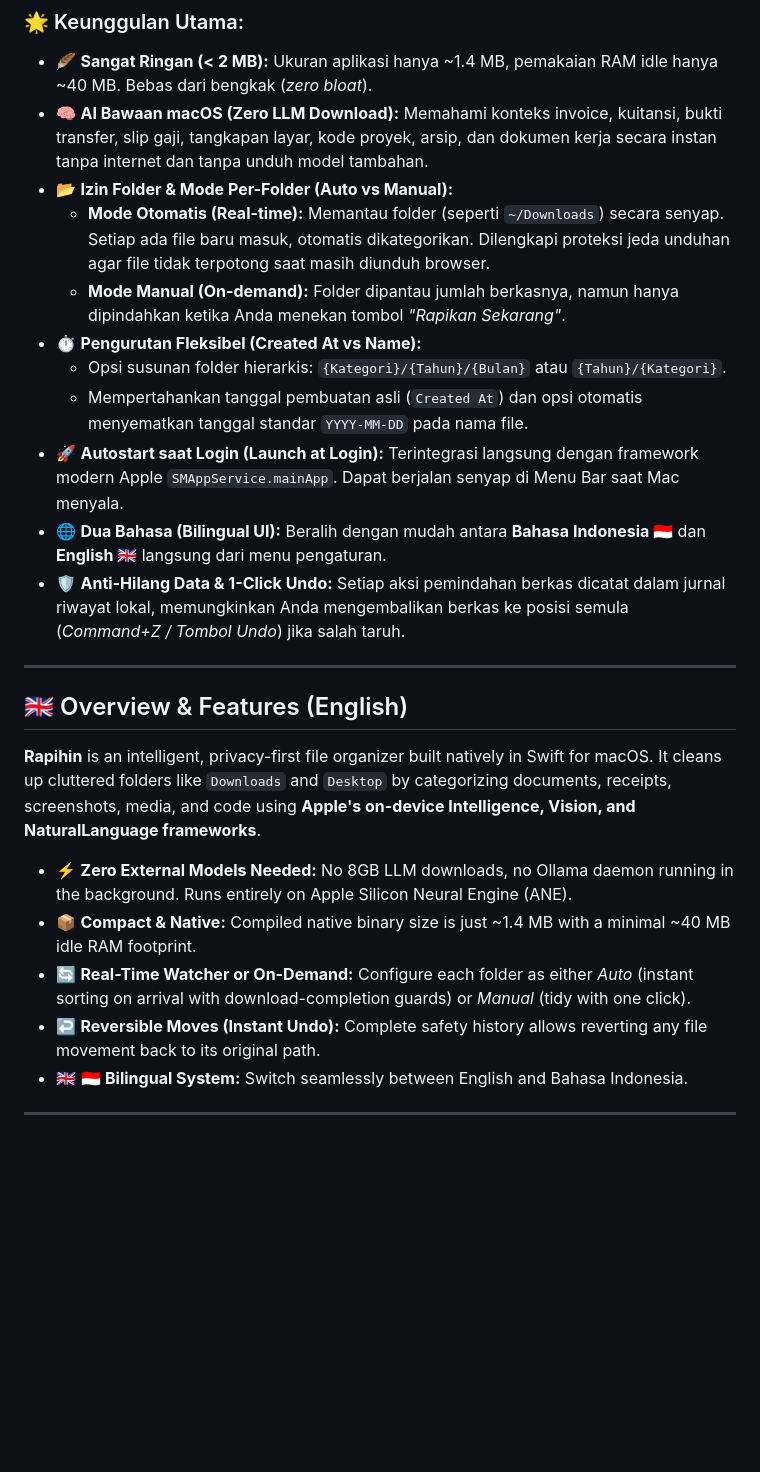
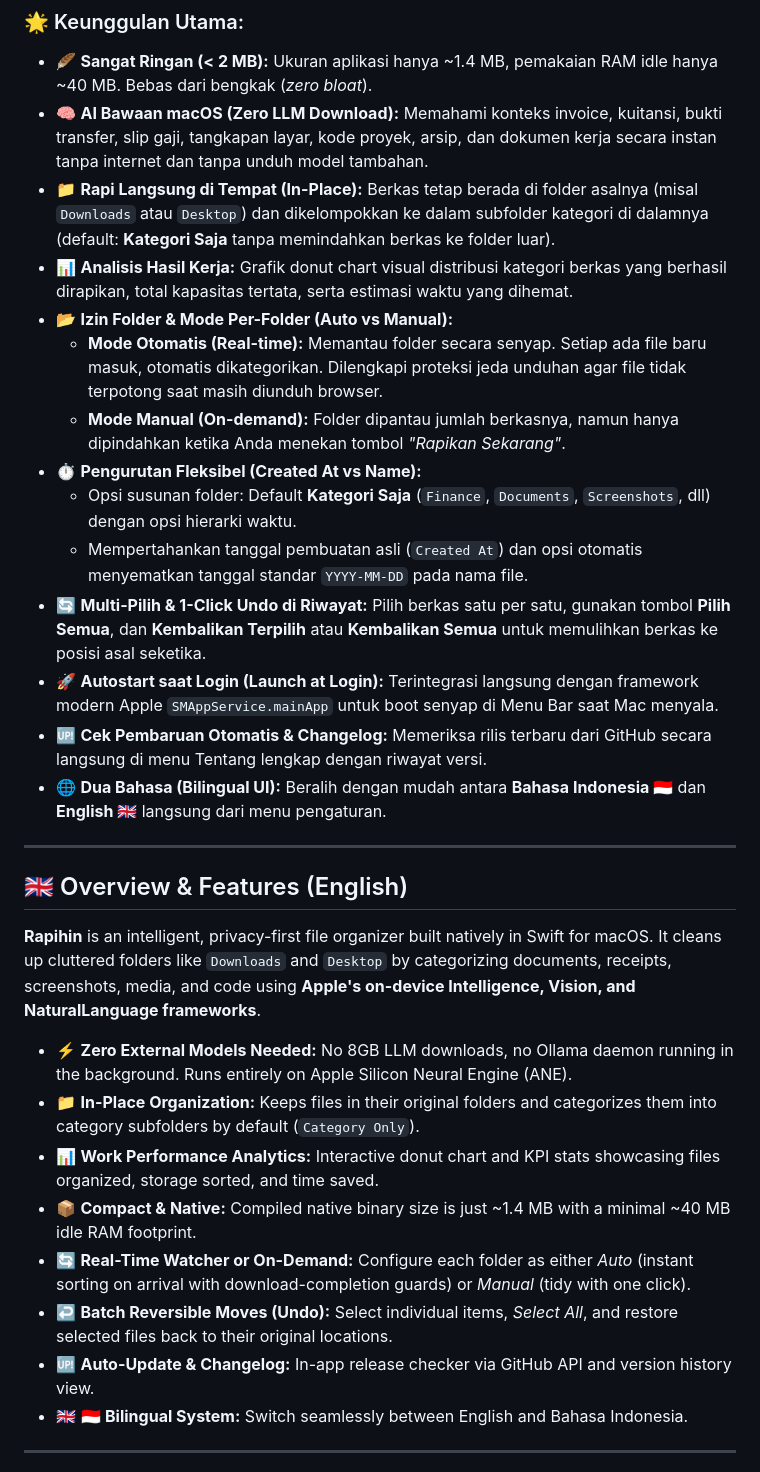
Before and after one commit to ardith666/rapihin, a Markdown page: README.md, the part around one of its changes. Rendered like a GitHub page; blank space fills up the shorter version.

```diff
--- a/README.md
+++ b/README.md
@@ -75,15 +75,18 @@ Berbeda dari aplikasi AI lain yang mengharuskan Anda mengunduh model LLM ekstern
 ### 🌟 Keunggulan Utama:
 - 🪶 **Sangat Ringan (< 2 MB):** Ukuran aplikasi hanya ~1.4 MB, pemakaian RAM idle hanya ~40 MB. Bebas dari bengkak (*zero bloat*).
 - 🧠 **AI Bawaan macOS (Zero LLM Download):** Memahami konteks invoice, kuitansi, bukti transfer, slip gaji, tangkapan layar, kode proyek, arsip, dan dokumen kerja secara instan tanpa internet dan tanpa unduh model tambahan.
+- 📁 **Rapi Langsung di Tempat (In-Place):** Berkas tetap berada di folder asalnya (misal `Downloads` atau `Desktop`) dan dikelompokkan ke dalam subfolder kategori di dalamnya (default: **Kategori Saja** tanpa memindahkan berkas ke folder luar).
+- 📊 **Analisis Hasil Kerja:** Grafik donut chart visual distribusi kategori berkas yang berhasil dirapikan, total kapasitas tertata, serta estimasi waktu yang dihemat.
 - 📂 **Izin Folder & Mode Per-Folder (Auto vs Manual):**
-  - **Mode Otomatis (Real-time):** Memantau folder (seperti `~/Downloads`) secara senyap. Setiap ada file baru masuk, otomatis dikategorikan. Dilengkapi proteksi jeda unduhan agar file tidak terpotong saat masih diunduh browser.
+  - **Mode Otomatis (Real-time):** Memantau folder secara senyap. Setiap ada file baru masuk, otomatis dikategorikan. Dilengkapi proteksi jeda unduhan agar file tidak terpotong saat masih diunduh browser.
   - **Mode Manual (On-demand):** Folder dipantau jumlah berkasnya, namun hanya dipindahkan ketika Anda menekan tombol *"Rapikan Sekarang"*.
 - ⏱️ **Pengurutan Fleksibel (Created At vs Name):**
-  - Opsi susunan folder hierarkis: `{Kategori}/{Tahun}/{Bulan}` atau `{Tahun}/{Kategori}`.
+  - Opsi susunan folder: Default **Kategori Saja** (`Finance`, `Documents`, `Screenshots`, dll) dengan opsi hierarki waktu.
   - Mempertahankan tanggal pembuatan asli (`Created At`) dan opsi otomatis menyematkan tanggal standar `YYYY-MM-DD` pada nama file.
-- 🚀 **Autostart saat Login (Launch at Login):** Terintegrasi langsung dengan framework modern Apple `SMAppService.mainApp`. Dapat berjalan senyap di Menu Bar saat Mac menyala.
+- 🔄 **Multi-Pilih & 1-Click Undo di Riwayat:** Pilih berkas satu per satu, gunakan tombol **Pilih Semua**, dan **Kembalikan Terpilih** atau **Kembalikan Semua** untuk memulihkan berkas ke posisi asal seketika.
+- 🚀 **Autostart saat Login (Launch at Login):** Terintegrasi langsung dengan framework modern Apple `SMAppService.mainApp` untuk boot senyap di Menu Bar saat Mac menyala.
+- 🆙 **Cek Pembaruan Otomatis & Changelog:** Memeriksa rilis terbaru dari GitHub secara langsung di menu Tentang lengkap dengan riwayat versi.
 - 🌐 **Dua Bahasa (Bilingual UI):** Beralih dengan mudah antara **Bahasa Indonesia 🇮🇩** dan **English 🇬🇧** langsung dari menu pengaturan.
-- 🛡️ **Anti-Hilang Data & 1-Click Undo:** Setiap aksi pemindahan berkas dicatat dalam jurnal riwayat lokal, memungkinkan Anda mengembalikan berkas ke posisi semula (*Command+Z / Tombol Undo*) jika salah taruh.
 
 ---
 
@@ -92,9 +95,12 @@ Berbeda dari aplikasi AI lain yang mengharuskan Anda mengunduh model LLM ekstern
 **Rapihin** is an intelligent, privacy-first file organizer built natively in Swift for macOS. It cleans up cluttered folders like `Downloads` and `Desktop` by categorizing documents, receipts, screenshots, media, and code using **Apple's on-device Intelligence, Vision, and NaturalLanguage frameworks**.
 
 - ⚡ **Zero External Models Needed:** No 8GB LLM downloads, no Ollama daemon running in the background. Runs entirely on Apple Silicon Neural Engine (ANE).
+- 📁 **In-Place Organization:** Keeps files in their original folders and categorizes them into category subfolders by default (`Category Only`).
+- 📊 **Work Performance Analytics:** Interactive donut chart and KPI stats showcasing files organized, storage sorted, and time saved.
 - 📦 **Compact & Native:** Compiled native binary size is just ~1.4 MB with a minimal ~40 MB idle RAM footprint.
 - 🔄 **Real-Time Watcher or On-Demand:** Configure each folder as either *Auto* (instant sorting on arrival with download-completion guards) or *Manual* (tidy with one click).
-- ↩️ **Reversible Moves (Instant Undo):** Complete safety history allows reverting any file movement back to its original path.
+- ↩️ **Batch Reversible Moves (Undo):** Select individual items, *Select All*, and restore selected files back to their original locations.
+- 🆙 **Auto-Update & Changelog:** In-app release checker via GitHub API and version history view.
 - 🇬🇧 🇮🇩 **Bilingual System:** Switch seamlessly between English and Bahasa Indonesia.
 
 ---
```
Also changed, not shown: other parts of README.md (+5 -5 lines), PRD.md (+21 -11 lines), docs/screenshots/about.png (added), docs/screenshots/dashboard.png, docs/screenshots/history.png, docs/screenshots/menubar.png, docs/screenshots/settings.png, 11 other files.
